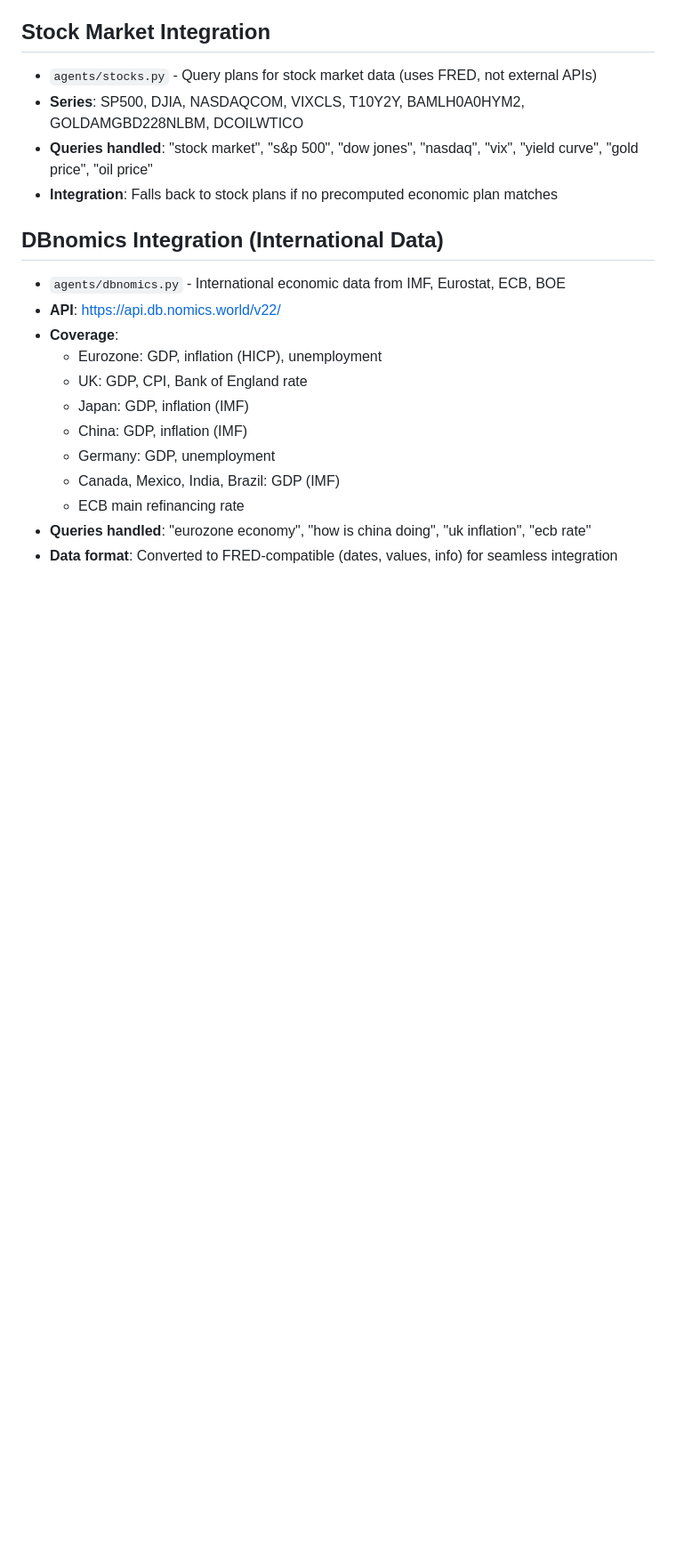
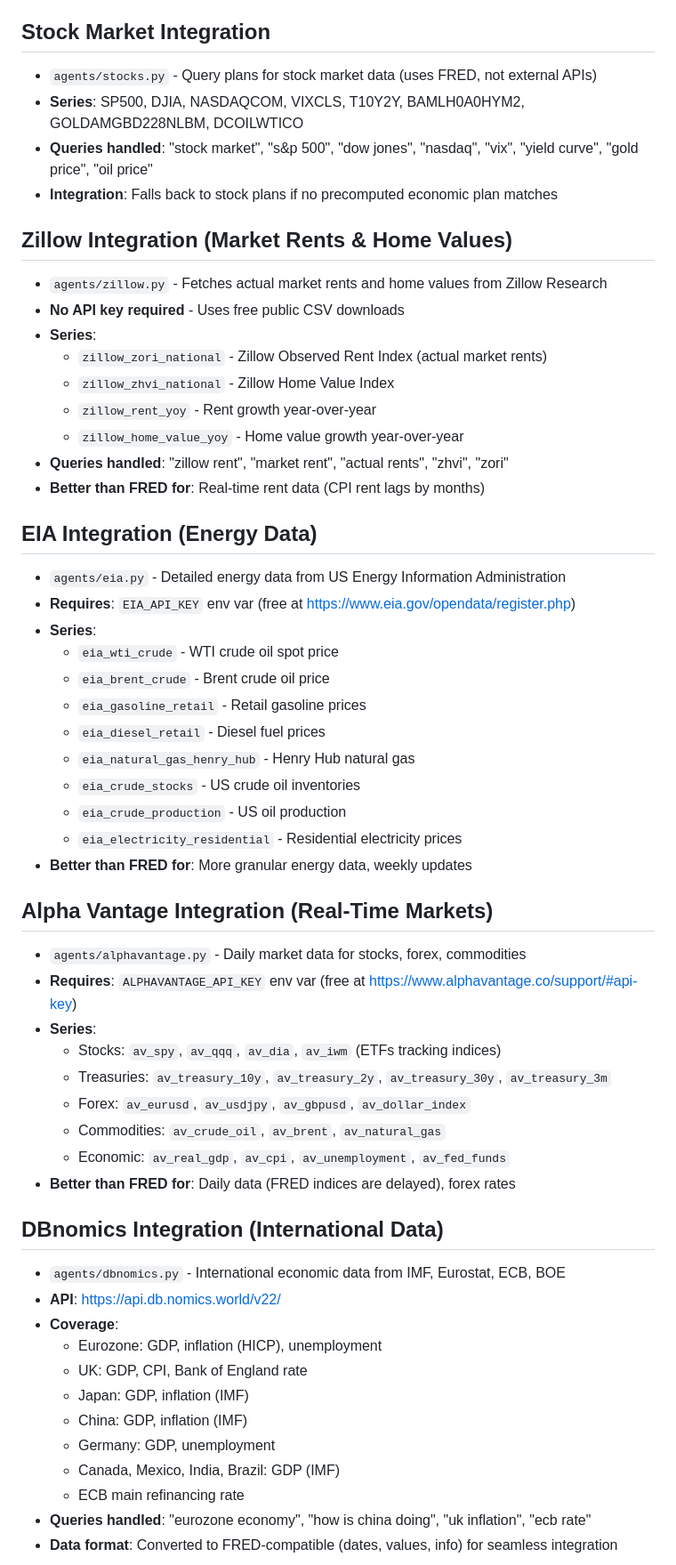
Before and after one commit to joshfwaldman1/econstats, a Markdown page: CLAUDE.local.md, the part around one of its changes. Shown at 89% size. Rendered like a GitHub page; blank space fills up the shorter version.

Commit message:
Document Zillow, EIA, and Alpha Vantage in CLAUDE.local.md
Co-Authored-By: Claude Opus 4.5 <noreply@anthropic.com>

```diff
--- a/CLAUDE.local.md
+++ b/CLAUDE.local.md
@@ -115,6 +115,42 @@ Added series and plans for:
 - **Queries handled**: "stock market", "s&p 500", "dow jones", "nasdaq", "vix", "yield curve", "gold price", "oil price"
 - **Integration**: Falls back to stock plans if no precomputed economic plan matches
 
+## Zillow Integration (Market Rents & Home Values)
+- `agents/zillow.py` - Fetches actual market rents and home values from Zillow Research
+- **No API key required** - Uses free public CSV downloads
+- **Series**:
+  - `zillow_zori_national` - Zillow Observed Rent Index (actual market rents)
+  - `zillow_zhvi_national` - Zillow Home Value Index
+  - `zillow_rent_yoy` - Rent growth year-over-year
+  - `zillow_home_value_yoy` - Home value growth year-over-year
+- **Queries handled**: "zillow rent", "market rent", "actual rents", "zhvi", "zori"
+- **Better than FRED for**: Real-time rent data (CPI rent lags by months)
+
+## EIA Integration (Energy Data)
+- `agents/eia.py` - Detailed energy data from US Energy Information Administration
+- **Requires**: `EIA_API_KEY` env var (free at https://www.eia.gov/opendata/register.php)
+- **Series**:
+  - `eia_wti_crude` - WTI crude oil spot price
+  - `eia_brent_crude` - Brent crude oil price
+  - `eia_gasoline_retail` - Retail gasoline prices
+  - `eia_diesel_retail` - Diesel fuel prices
+  - `eia_natural_gas_henry_hub` - Henry Hub natural gas
+  - `eia_crude_stocks` - US crude oil inventories
+  - `eia_crude_production` - US oil production
+  - `eia_electricity_residential` - Residential electricity prices
+- **Better than FRED for**: More granular energy data, weekly updates
+
+## Alpha Vantage Integration (Real-Time Markets)
+- `agents/alphavantage.py` - Daily market data for stocks, forex, commodities
+- **Requires**: `ALPHAVANTAGE_API_KEY` env var (free at https://www.alphavantage.co/support/#api-key)
+- **Series**:
+  - Stocks: `av_spy`, `av_qqq`, `av_dia`, `av_iwm` (ETFs tracking indices)
+  - Treasuries: `av_treasury_10y`, `av_treasury_2y`, `av_treasury_30y`, `av_treasury_3m`
+  - Forex: `av_eurusd`, `av_usdjpy`, `av_gbpusd`, `av_dollar_index`
+  - Commodities: `av_crude_oil`, `av_brent`, `av_natural_gas`
+  - Economic: `av_real_gdp`, `av_cpi`, `av_unemployment`, `av_fed_funds`
+- **Better than FRED for**: Daily data (FRED indices are delayed), forex rates
+
 ## DBnomics Integration (International Data)
 - `agents/dbnomics.py` - International economic data from IMF, Eurostat, ECB, BOE
 - **API**: https://api.db.nomics.world/v22/
```
Also changed, not shown: other parts of CLAUDE.local.md (+3 -0 lines).
